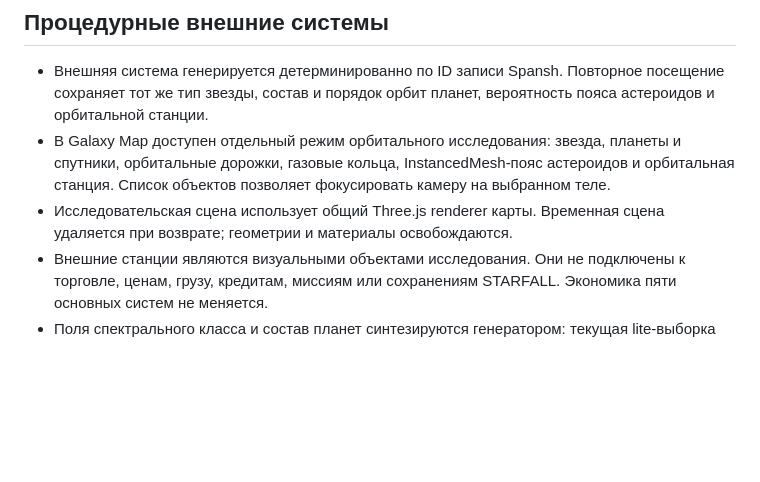
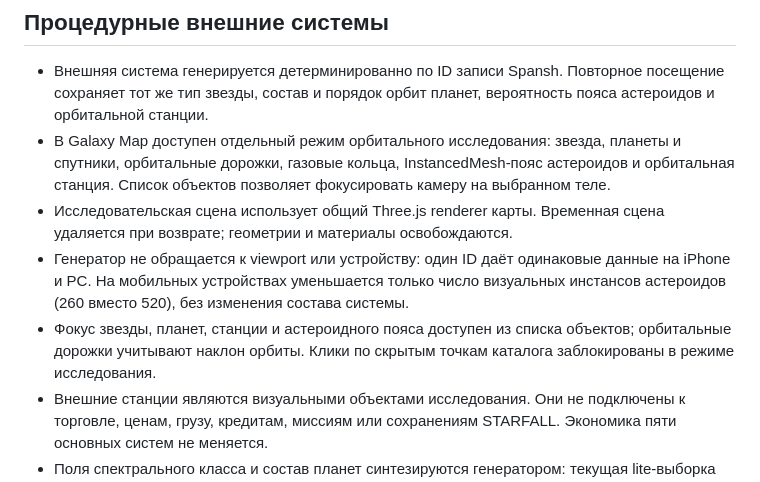
Before and after one commit to gipromeh/Starfall, a Markdown page: docs/GALAXY_MAP.md, the part around the change. GitHub-like rendering; blank space fills up the shorter version.

Commit message:
Document deterministic cross-platform generation and mobile LOD

```diff
--- a/docs/GALAXY_MAP.md
+++ b/docs/GALAXY_MAP.md
@@ -39,6 +39,8 @@
 - Внешняя система генерируется детерминированно по ID записи Spansh. Повторное посещение сохраняет тот же тип звезды, состав и порядок орбит планет, вероятность пояса астероидов и орбитальной станции.
 - В Galaxy Map доступен отдельный режим орбитального исследования: звезда, планеты и спутники, орбитальные дорожки, газовые кольца, InstancedMesh-пояс астероидов и орбитальная станция. Список объектов позволяет фокусировать камеру на выбранном теле.
 - Исследовательская сцена использует общий Three.js renderer карты. Временная сцена удаляется при возврате; геометрии и материалы освобождаются.
+- Генератор не обращается к viewport или устройству: один ID даёт одинаковые данные на iPhone и PC. На мобильных устройствах уменьшается только число визуальных инстансов астероидов (260 вместо 520), без изменения состава системы.
+- Фокус звезды, планет, станции и астероидного пояса доступен из списка объектов; орбитальные дорожки учитывают наклон орбиты. Клики по скрытым точкам каталога заблокированы в режиме исследования.
 - Внешние станции являются визуальными объектами исследования. Они не подключены к торговле, ценам, грузу, кредитам, миссиям или сохранениям STARFALL. Экономика пяти основных систем не меняется.
 - Поля спектрального класса и состав планет синтезируются генератором: текущая lite-выборка Spansh не предоставляет надёжной физической модели планет и классов звёзд.
 - Это орбитальный режим исследования внутри Galaxy Map, не полноценный полётный сектор с посадкой и экономикой.
```
